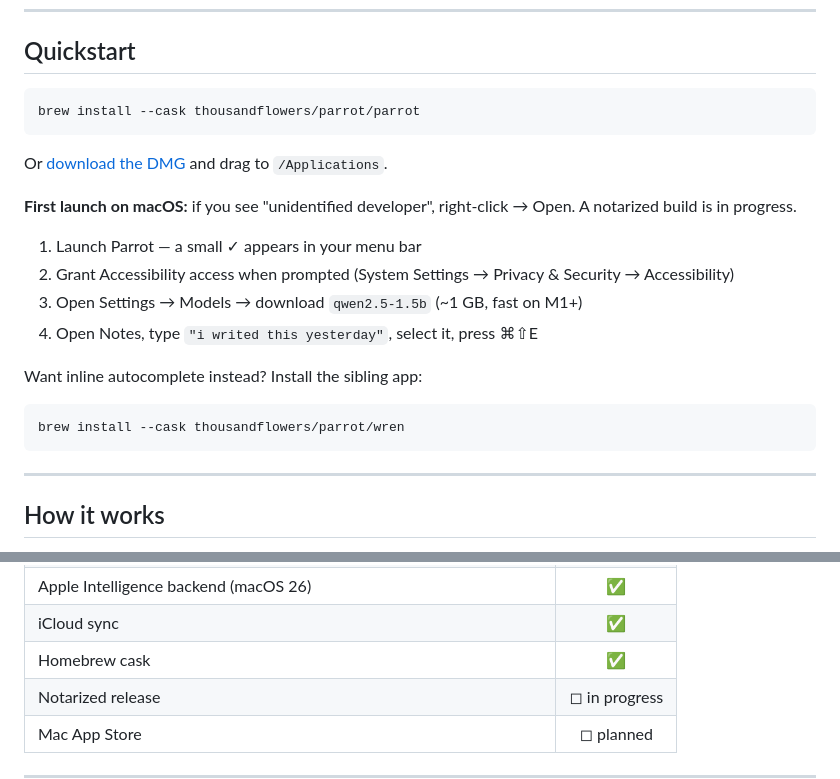
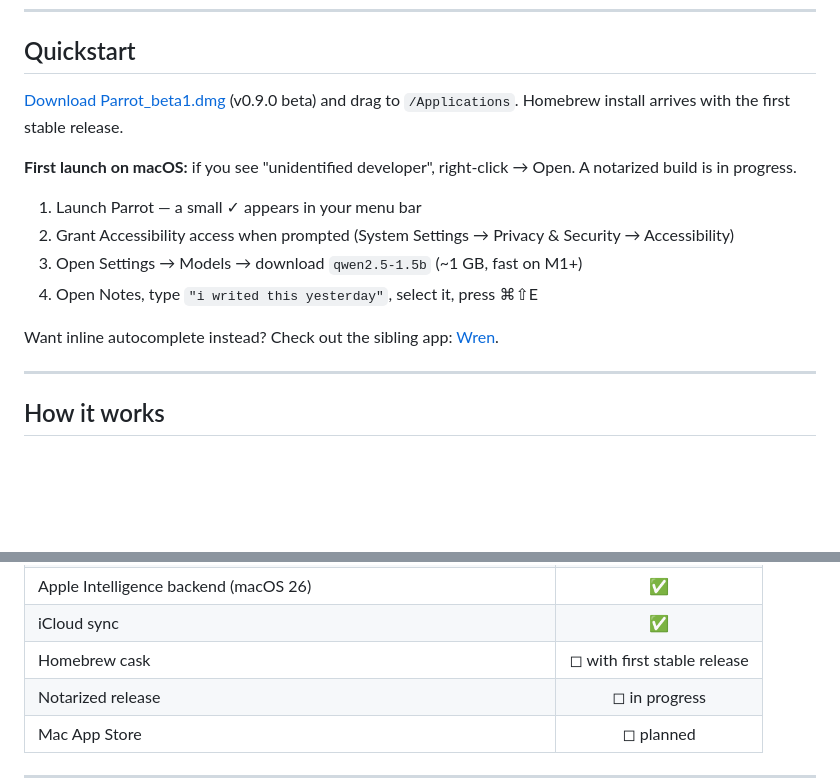
Before and after one commit to thousandflowers/Parrot, a Markdown page: README.md, 2 parts joined by grey strips. GitHub-like rendering; blank space fills up the shorter version.

Commit message:
docs: stop advertising broken brew install paths (#9)
The Quickstart told users to brew install from the
thousandflowers/parrot tap, which does not exist (404), and the
DMG link pointed at releases/latest, which resolves to nothing
because the only release is the v0.9.0-beta1 pre-release. The
sibling-app block had the same dead tap for Wren, which also has
no releases yet.

Point straight at the one artifact that exists (Parrot_beta1.dmg)
and at the Wren repo; mark the Homebrew cask feature-table row as
pending the first stable release.

````diff
--- a/README.md
+++ b/README.md
@@ -23,11 +23,7 @@ We needed the same thing: something quiet, offline, that works in whatever app i
 
 ## Quickstart
 
-```bash
-brew install --cask thousandflowers/parrot/parrot
-```
-
-Or [download the DMG](https://github.com/thousandflowers/Parrot/releases/latest) and drag to `/Applications`.
+[Download Parrot_beta1.dmg](https://github.com/thousandflowers/Parrot/releases/download/v0.9.0-beta1/Parrot_beta1.dmg) (v0.9.0 beta) and drag to `/Applications`. Homebrew install arrives with the first stable release.
 
 **First launch on macOS:** if you see "unidentified developer", right-click → Open. A notarized build is in progress.
 
@@ -36,11 +32,7 @@ Or [download the DMG](https://github.com/thousandflowers/Parrot/releases/latest)
 3. Open Settings → Models → download `qwen2.5-1.5b` (~1 GB, fast on M1+)
 4. Open Notes, type `"i writed this yesterday"`, select it, press ⌘⇧E
 
-Want inline autocomplete instead? Install the sibling app:
-
-```bash
-brew install --cask thousandflowers/parrot/wren
-```
+Want inline autocomplete instead? Check out the sibling app: [Wren](https://github.com/thousandflowers/Wren).
 
 ---
 
@@ -145,7 +137,7 @@ Current release: **v0.9.3 beta**
 | Per-app rules, custom regex rules, presets | ✅ |
 | Apple Intelligence backend (macOS 26) | ✅ |
 | iCloud sync | ✅ |
-| Homebrew cask | ✅ |
+| Homebrew cask | ◻︎ with first stable release |
 | Notarized release | ◻︎ in progress |
 | Mac App Store | ◻︎ planned |
 
````
